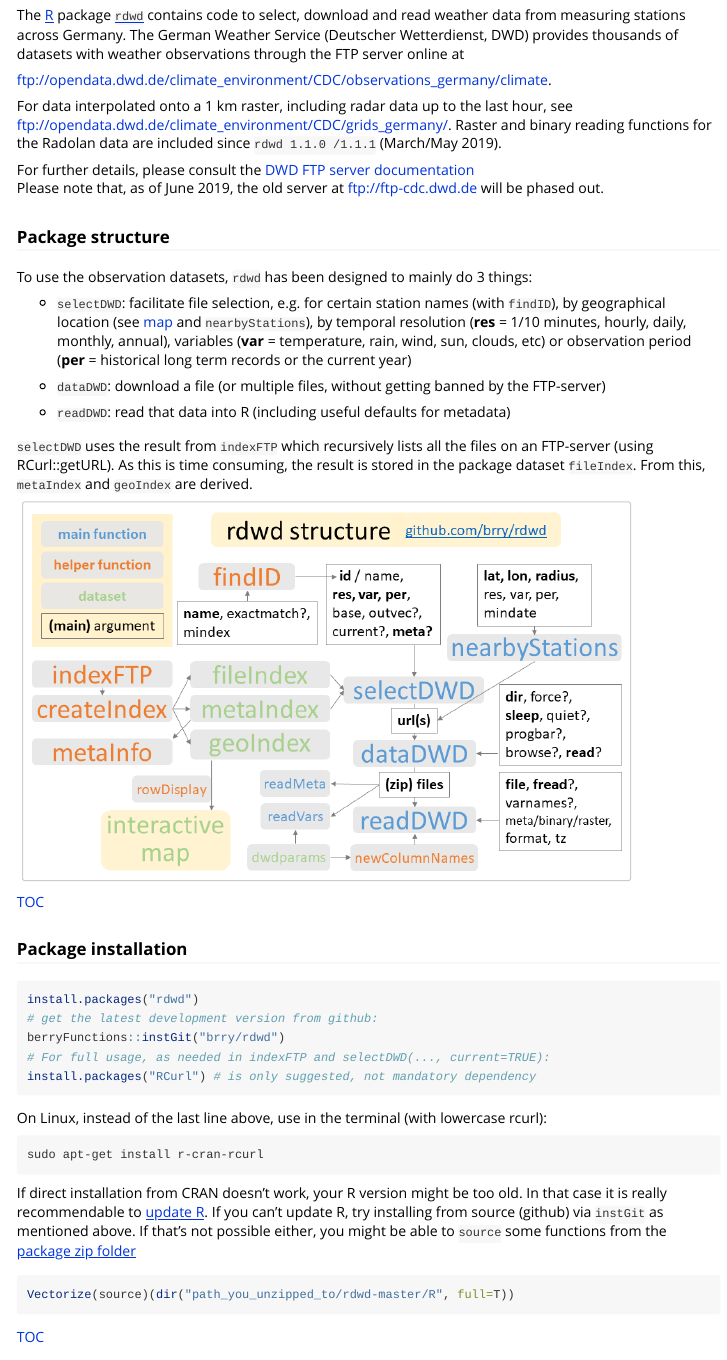
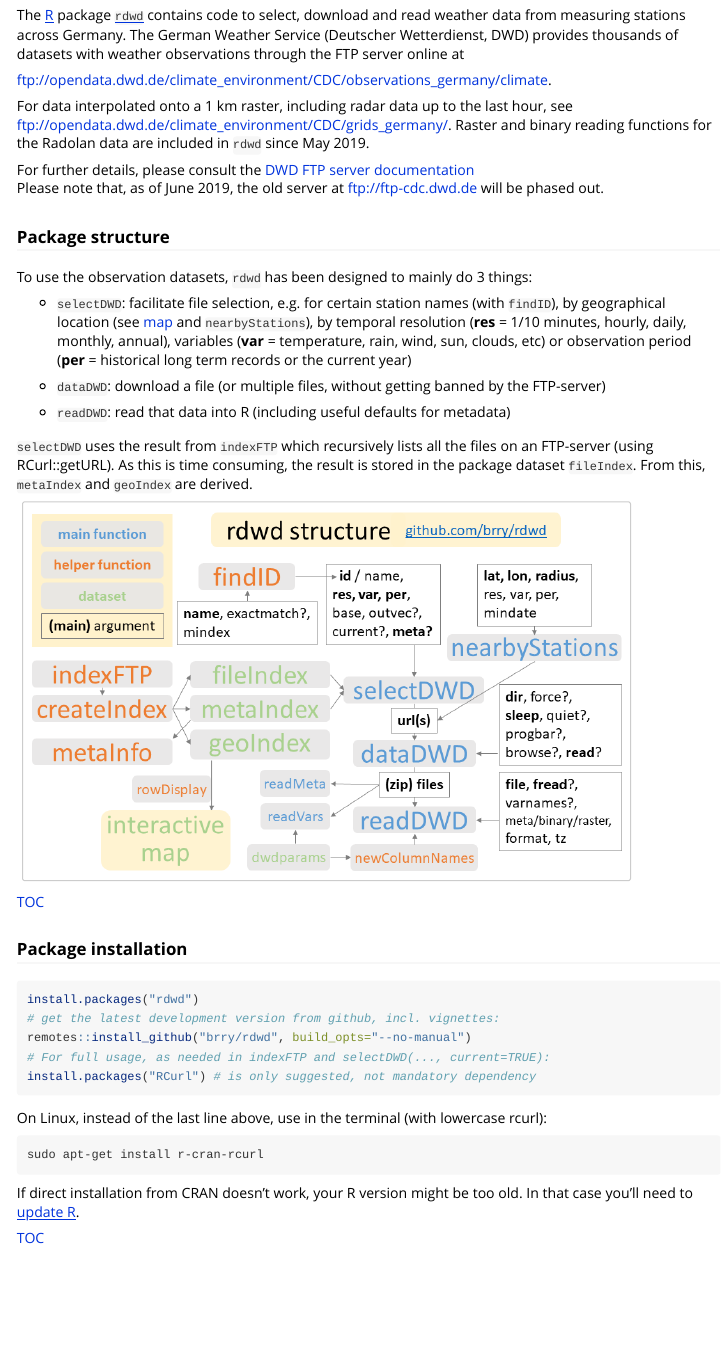
Before and after one commit to brry/rdwd, an R Markdown document (localtests/CreateVignettes/rdwd.Rmd): the page in a window 1100 px wide, from 360 px down. Rendered offline with R 4.5, knitr and Pandoc, with nearby package versions; some code elsewhere in the file could not run offline.

Commit message:
doc update

````diff
--- a/localtests/CreateVignettes/rdwd.Rmd
+++ b/localtests/CreateVignettes/rdwd.Rmd
@@ -31,7 +31,7 @@
 
 For data interpolated onto a 1 km raster, including radar data up to the last hour,
 see <ftp://opendata.dwd.de/climate_environment/CDC/grids_germany/>.
-Raster and binary reading functions for the Radolan data are included since `rdwd 1.1.0 /1.1.1` (March/May 2019).
+Raster and binary reading functions for the Radolan data are included in `rdwd` since May 2019.
 
 For further details, please consult the
 [DWD FTP server documentation](ftp://opendata.dwd.de/climate_environment/CDC/Readme_intro_CDC_ftp.pdf)
@@ -65,8 +65,8 @@
 
 ```{r install, eval=FALSE}
 install.packages("rdwd")
-# get the latest development version from github:
-berryFunctions::instGit("brry/rdwd")
+# get the latest development version from github, incl. vignettes:
+remotes::install_github("brry/rdwd", build_opts="--no-manual")
 # For full usage, as needed in indexFTP and selectDWD(..., current=TRUE):
 install.packages("RCurl") # is only suggested, not mandatory dependency
 ```
@@ -77,13 +77,8 @@
 ```
 
 If direct installation from CRAN doesn't work, your R version might be too old.
-In that case it is really recommendable to [update R](https://github.com/brry/course#install).
-If you can't update R, try installing from source (github) via `instGit` as mentioned above.
-If that's not possible either, you might be able to `source` some functions from the
-[package zip folder](https://github.com/brry/rdwd/archive/master.zip)
-```R
-Vectorize(source)(dir("path_you_unzipped_to/rdwd-master/R", full=T))
-```
+In that case you'll need to [update R](https://github.com/brry/course#install).
+
 
 [TOC](#top)
 
````
Also changed, not shown: README.md, 1 other file.
